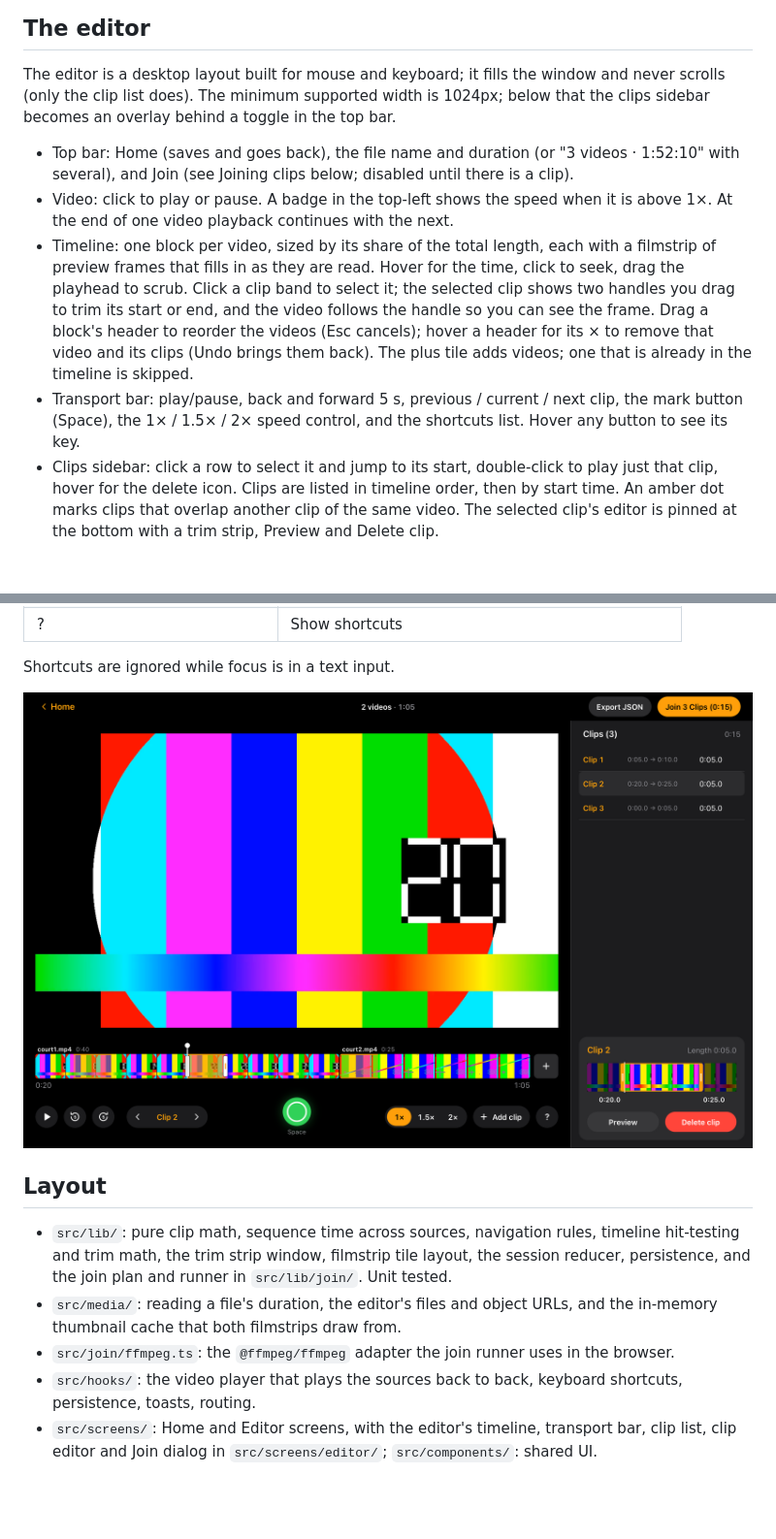
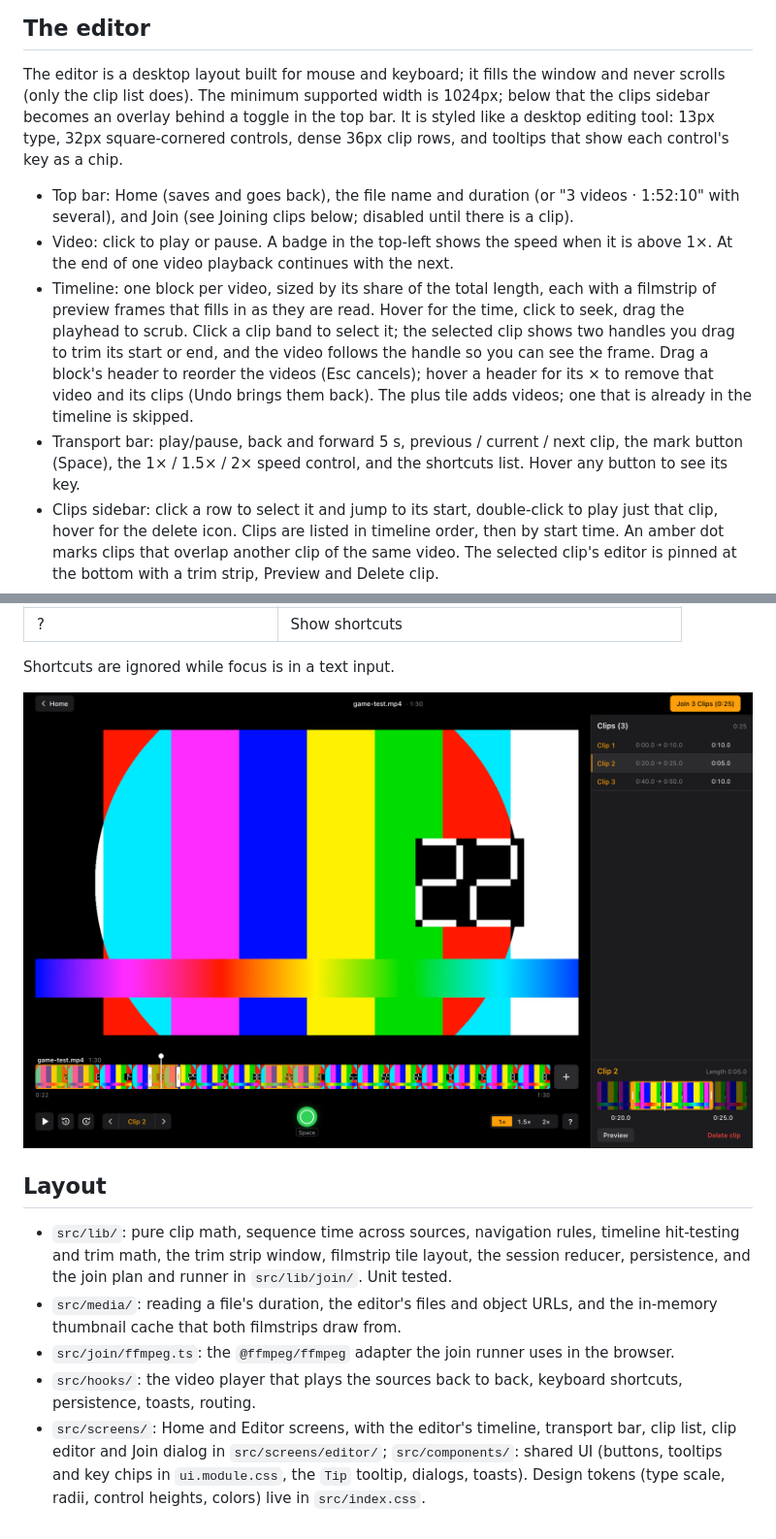
Before and after one commit to brian-wan/VBClips, a Markdown page: README.md, 2 parts joined by grey strips. Shown at 97% size. GitHub-like rendering; pictures changed too: docs/editor-desktop.png; blank space fills up the shorter version.

Commit message:
Describe the desktop look in the README and regenerate the editor screenshot

```diff
--- a/README.md
+++ b/README.md
@@ -46,7 +46,9 @@ their clips. Sessions saved by earlier versions open as a single-video session.
 
 The editor is a desktop layout built for mouse and keyboard; it fills the window and never
 scrolls (only the clip list does). The minimum supported width is 1024px; below that the clips
-sidebar becomes an overlay behind a toggle in the top bar.
+sidebar becomes an overlay behind a toggle in the top bar. It is styled like a desktop editing
+tool: 13px type, 32px square-cornered controls, dense 36px clip rows, and tooltips that show
+each control's key as a chip.
 
 - Top bar: Home (saves and goes back), the file name and duration (or "3 videos · 1:52:10" with
   several), and Join (see Joining clips below; disabled until there is a clip).
@@ -60,7 +62,8 @@ sidebar becomes an overlay behind a toggle in the top bar.
   video and its clips (Undo brings them back). The plus tile adds videos; one that is already in
   the timeline is skipped.
 - Transport bar: play/pause, back and forward 5 s, previous / current / next clip, the mark
-  button (Space), the 1× / 1.5× / 2× speed control, and the shortcuts list. Hover any button to see its key.
+  button (Space), the 1× / 1.5× / 2× speed control, and the shortcuts list. Hover any button to
+  see its key.
 - Clips sidebar: click a row to select it and jump to its start, double-click to play just that
   clip, hover for the delete icon. Clips are listed in timeline order, then by start time. An
   amber dot marks clips that overlap another clip of the same video. The selected clip's editor is
@@ -134,4 +137,6 @@ Shortcuts are ignored while focus is in a text input.
 - `src/hooks/`: the video player that plays the sources back to back, keyboard shortcuts,
   persistence, toasts, routing.
 - `src/screens/`: Home and Editor screens, with the editor's timeline, transport bar, clip list,
-  clip editor and Join dialog in `src/screens/editor/`; `src/components/`: shared UI.
+  clip editor and Join dialog in `src/screens/editor/`; `src/components/`: shared UI (buttons,
+  tooltips and key chips in `ui.module.css`, the `Tip` tooltip, dialogs, toasts). Design tokens
+  (type scale, radii, control heights, colors) live in `src/index.css`.
```
